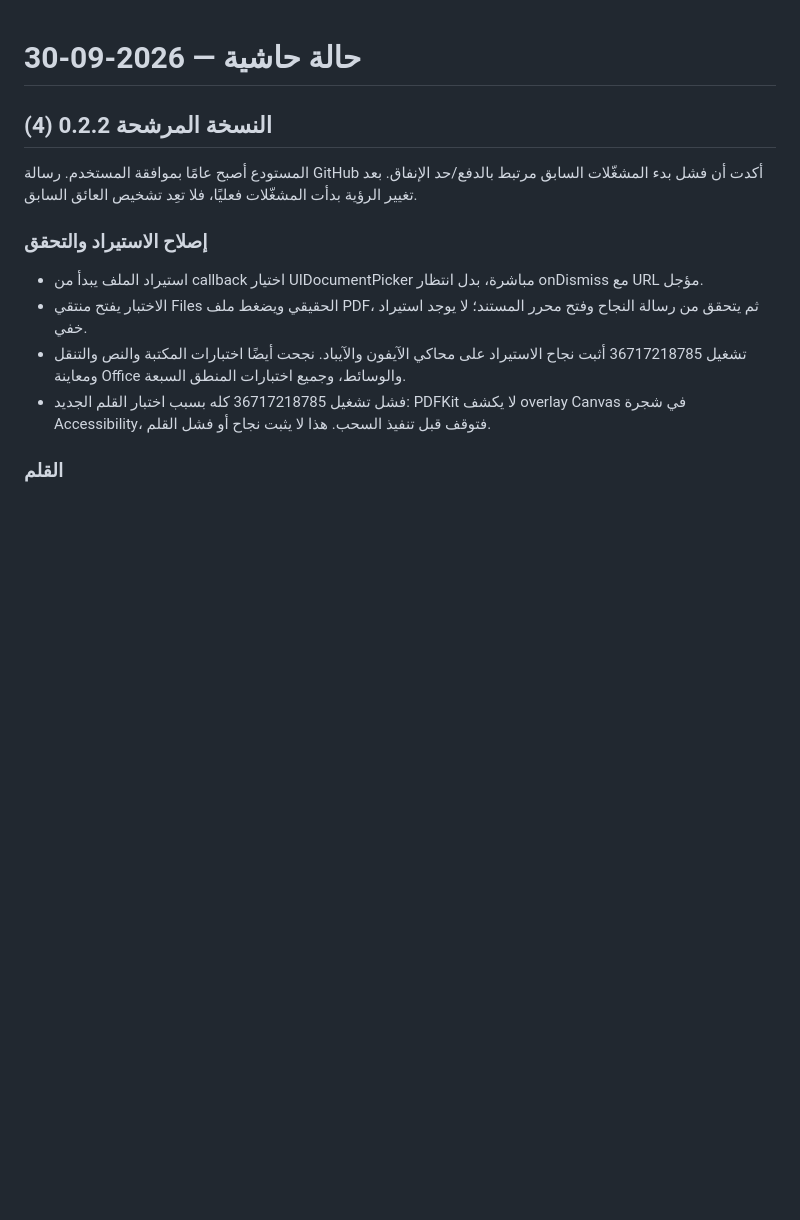
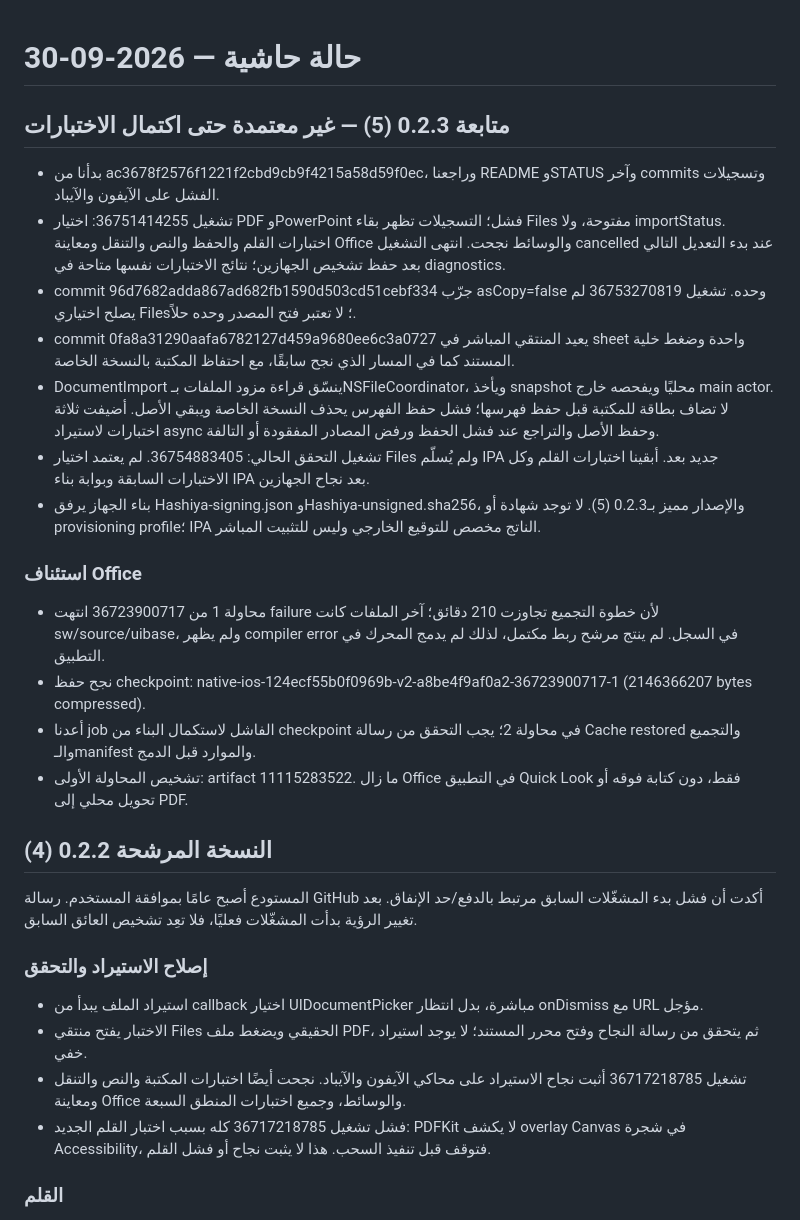
Before and after one commit to x6one/hashiya-ios, a Markdown page: STATUS.md, the part around the change. GitHub-like rendering; blank space fills up the shorter version.

Commit message:
docs: checkpoint Files diagnostics and resumed native engine build [skip ci]

```diff
--- a/STATUS.md
+++ b/STATUS.md
@@ -1,4 +1,19 @@
 # حالة حاشية — 2026-09-30
+
+## متابعة 0.2.3 (5) — غير معتمدة حتى اكتمال الاختبارات
+- بدأنا من ac3678f2576f1221f2cbd9cb9f4215a58d59f0ec، وراجعنا README وSTATUS وآخر commits وتسجيلات الفشل على الآيفون والآيباد.
+- تشغيل 36751414255: اختيار PDF وPowerPoint فشل؛ التسجيلات تظهر بقاء Files مفتوحة، ولا importStatus. اختبارات القلم والحفظ والنص والتنقل ومعاينة Office والوسائط نجحت. انتهى التشغيل cancelled عند بدء التعديل التالي بعد حفظ تشخيص الجهازين؛ نتائج الاختبارات نفسها متاحة في diagnostics.
+- commit 96d7682adda867ad682fb1590d503cd51cebf334 جرّب asCopy=false وحده. تشغيل 36753270819 لم يصلح اختياري Files؛ لا تعتبر فتح المصدر وحده حلاً.
+- commit 0fa8a31290aafa6782127d459a9680ee6c3a0727 يعيد المنتقي المباشر في sheet واحدة وضغط خلية المستند كما في المسار الذي نجح سابقًا، مع احتفاظ المكتبة بالنسخة الخاصة.
+- DocumentImport ينسّق قراءة مزود الملفات بـNSFileCoordinator، ويأخذ snapshot محليًا ويفحصه خارج main actor. لا تضاف بطاقة للمكتبة قبل حفظ فهرسها؛ فشل حفظ الفهرس يحذف النسخة الخاصة ويبقي الأصل. أضيفت ثلاثة اختبارات لاستيراد async وحفظ الأصل والتراجع عند فشل الحفظ ورفض المصادر المفقودة أو التالفة.
+- تشغيل التحقق الحالي: 36754883405. لم يعتمد اختيار Files ولم يُسلّم IPA جديد بعد. أبقينا اختبارات القلم وكل الاختبارات السابقة وبوابة بناء IPA بعد نجاح الجهازين.
+- بناء الجهاز يرفق Hashiya-signing.json وHashiya-unsigned.sha256، والإصدار مميز بـ0.2.3 (5). لا توجد شهادة أو provisioning profile؛ IPA الناتج مخصص للتوقيع الخارجي وليس للتثبيت المباشر.
+
+### استئناف Office
+- محاولة 1 من 36723900717 انتهت failure لأن خطوة التجميع تجاوزت 210 دقائق؛ آخر الملفات كانت sw/source/uibase، ولم يظهر compiler error في السجل. لم ينتج مرشح ربط مكتمل، لذلك لم يدمج المحرك في التطبيق.
+- نجح حفظ checkpoint: native-ios-124ecf55b0f0969b-v2-a8be4f9af0a2-36723900717-1 (2146366207 bytes compressed).
+- أعدنا job الفاشل لاستكمال البناء من checkpoint في محاولة 2؛ يجب التحقق من رسالة Cache restored والتجميع والـmanifest والموارد قبل الدمج.
+- تشخيص المحاولة الأولى: artifact 11115283522. ما زال Office في التطبيق Quick Look فقط، دون كتابة فوقه أو تحويل محلي إلى PDF.
 
 ## النسخة المرشحة 0.2.2 (4)
 المستودع أصبح عامًا بموافقة المستخدم. رسالة GitHub أكدت أن فشل بدء المشغّلات السابق مرتبط بالدفع/حد الإنفاق. بعد تغيير الرؤية بدأت المشغّلات فعليًا، فلا تعِد تشخيص العائق السابق.
```
